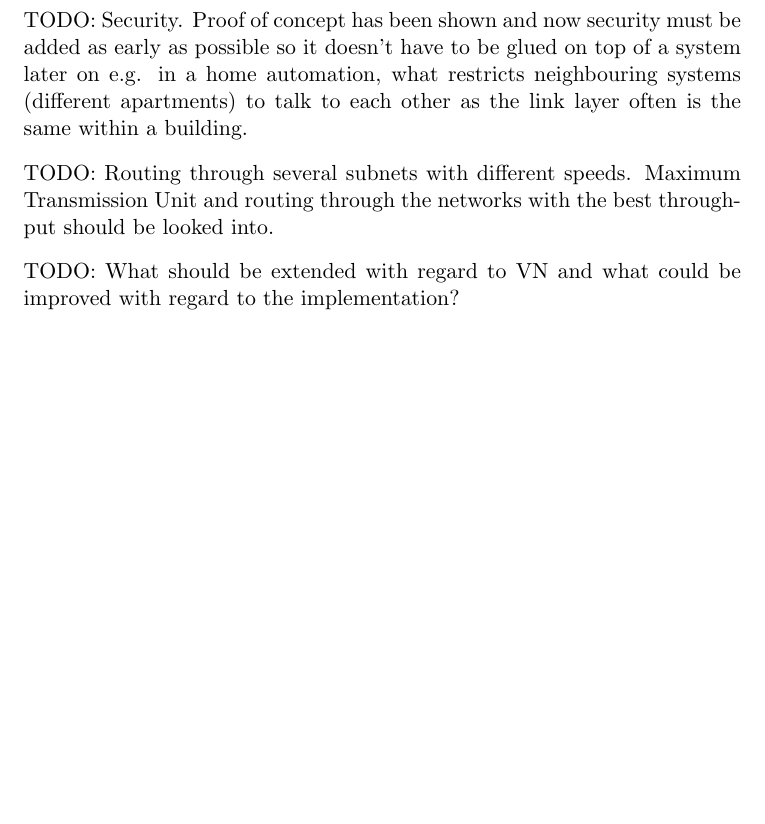
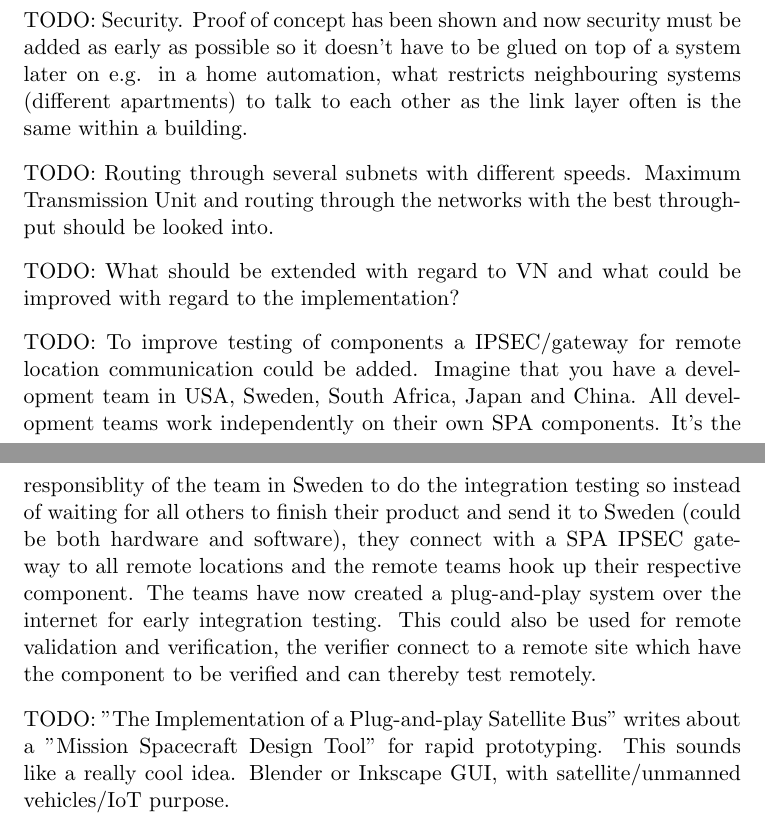
Before and after one commit to christofferholmstedt/dva501-master-thesis-report, a LaTeX thesis (report/main.tex, which reads report/conclusion.tex): part of page 22 of 34 before the commit and two parts of pages 22 and 23 of 35 after it, the two joined at a grey line, cut so that both start at the same text, the shorter picture padded with empty space. Compiled offline with pdfLaTeX.

Commit message:
Added some more ideas for future research.

```diff
--- a/report/conclusion.tex
+++ b/report/conclusion.tex
@@ -22,6 +22,23 @@ should be looked into.
 TODO: What should be extended with regard to VN and what could be improved with
 regard to the implementation?
 
+TODO: To improve testing of components a IPSEC/gateway for remote location
+communication could be added. Imagine that you have a development team in USA,
+Sweden, South Africa, Japan and China. All development teams work independently
+on their own SPA components. It's the responsiblity of the team in Sweden to do
+the integration testing so instead of waiting for all others to finish their
+product and send it to Sweden (could be both hardware and software), they
+connect with a SPA IPSEC gateway to all remote locations and the remote teams
+hook up their respective component. The teams have now created a plug-and-play
+system over the internet for early integration testing. This could also be used
+for remote validation and verification, the verifier connect to a remote site
+which have the component to be verified and can thereby test remotely.
+
+TODO: "The Implementation of a Plug-and-play Satellite Bus" writes about a
+"Mission Spacecraft Design Tool" for rapid prototyping. This sounds like a
+really cool idea. Blender or Inkscape GUI, with satellite/unmanned vehicles/IoT
+purpose.
+
 % \section{All references}
 % TODO: Remove this section from your own report when it's done so only the
 % references you use are actually added to the bibliography \cite{*}.
```
